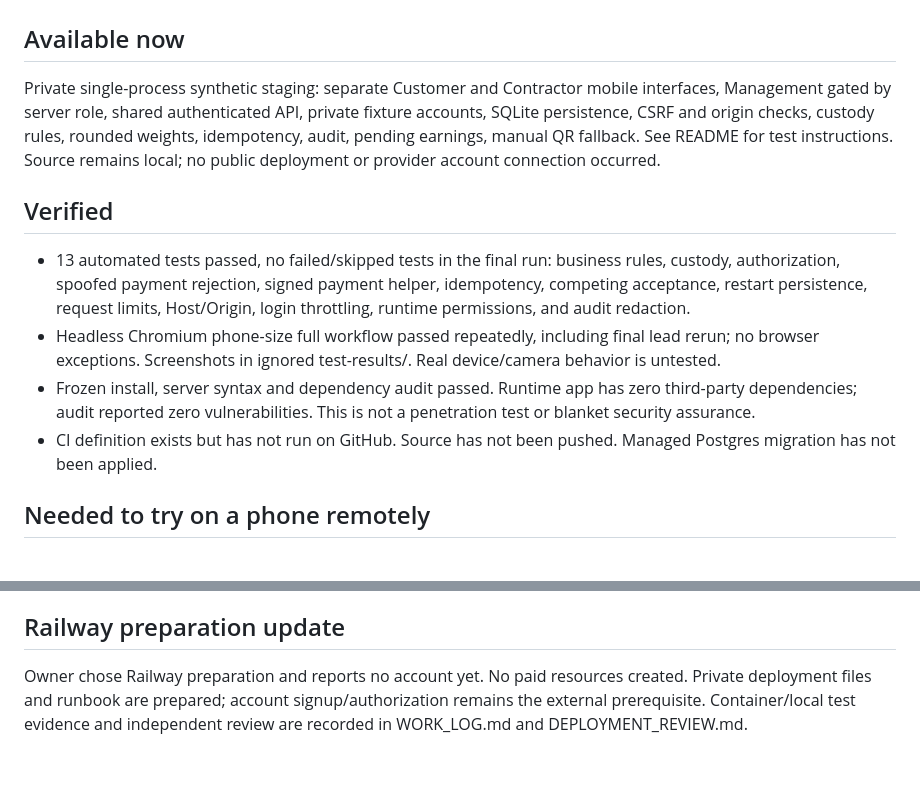
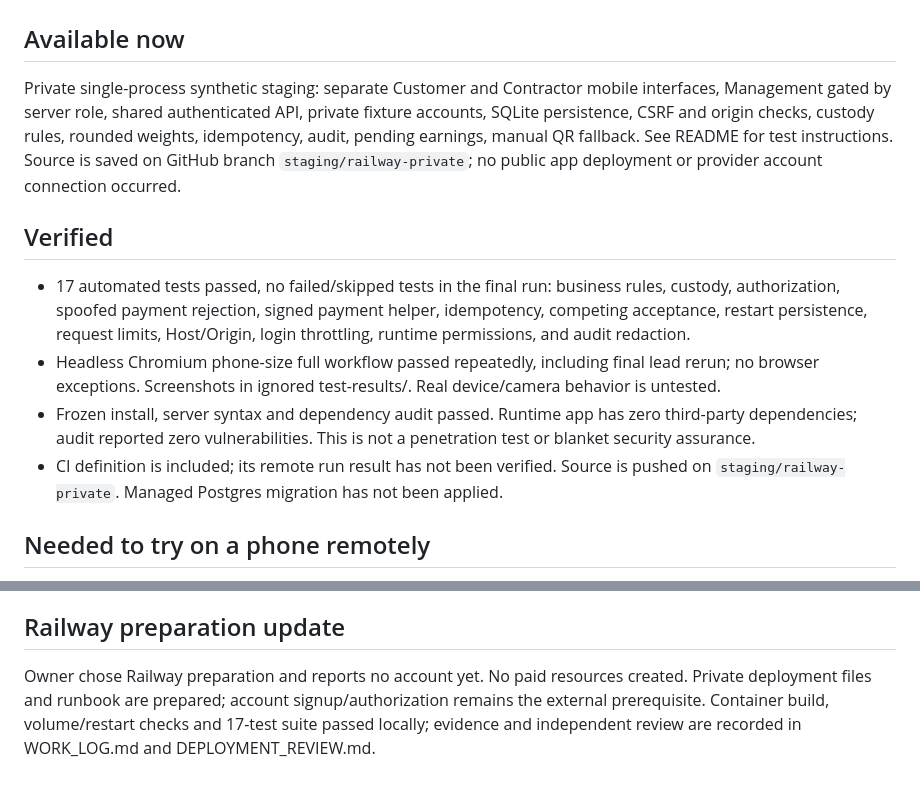
Before and after one commit to kylepolk07-ops/Cottonrootswash, a Markdown page: docs/OUTSTANDING_ITEMS.md, 2 parts joined by grey strips. Rendered like a GitHub page.

```diff
--- a/docs/OUTSTANDING_ITEMS.md
+++ b/docs/OUTSTANDING_ITEMS.md
@@ -2,14 +2,14 @@
 
 ## Available now
 
-Private single-process synthetic staging: separate Customer and Contractor mobile interfaces, Management gated by server role, shared authenticated API, private fixture accounts, SQLite persistence, CSRF and origin checks, custody rules, rounded weights, idempotency, audit, pending earnings, manual QR fallback. See README for test instructions. Source remains local; no public deployment or provider account connection occurred.
+Private single-process synthetic staging: separate Customer and Contractor mobile interfaces, Management gated by server role, shared authenticated API, private fixture accounts, SQLite persistence, CSRF and origin checks, custody rules, rounded weights, idempotency, audit, pending earnings, manual QR fallback. See README for test instructions. Source is saved on GitHub branch `staging/railway-private`; no public app deployment or provider account connection occurred.
 
 ## Verified
 
-- 13 automated tests passed, no failed/skipped tests in the final run: business rules, custody, authorization, spoofed payment rejection, signed payment helper, idempotency, competing acceptance, restart persistence, request limits, Host/Origin, login throttling, runtime permissions, and audit redaction.
+- 17 automated tests passed, no failed/skipped tests in the final run: business rules, custody, authorization, spoofed payment rejection, signed payment helper, idempotency, competing acceptance, restart persistence, request limits, Host/Origin, login throttling, runtime permissions, and audit redaction.
 - Headless Chromium phone-size full workflow passed repeatedly, including final lead rerun; no browser exceptions. Screenshots in ignored test-results/. Real device/camera behavior is untested.
 - Frozen install, server syntax and dependency audit passed. Runtime app has zero third-party dependencies; audit reported zero vulnerabilities. This is not a penetration test or blanket security assurance.
-- CI definition exists but has not run on GitHub. Source has not been pushed. Managed Postgres migration has not been applied.
+- CI definition is included; its remote run result has not been verified. Source is pushed on `staging/railway-private`. Managed Postgres migration has not been applied.
 
 ## Needed to try on a phone remotely
 
@@ -33,4 +33,4 @@ Only staging account authorization is needed to proceed toward a phone-accessibl
 
 ## Railway preparation update
 
-Owner chose Railway preparation and reports no account yet. No paid resources created. Private deployment files and runbook are prepared; account signup/authorization remains the external prerequisite. Container/local test evidence and independent review are recorded in WORK_LOG.md and DEPLOYMENT_REVIEW.md.
+Owner chose Railway preparation and reports no account yet. No paid resources created. Private deployment files and runbook are prepared; account signup/authorization remains the external prerequisite. Container build, volume/restart checks and 17-test suite passed locally; evidence and independent review are recorded in WORK_LOG.md and DEPLOYMENT_REVIEW.md.
```
Also changed, not shown: docs/WORK_LOG.md (+2 -0 lines).
